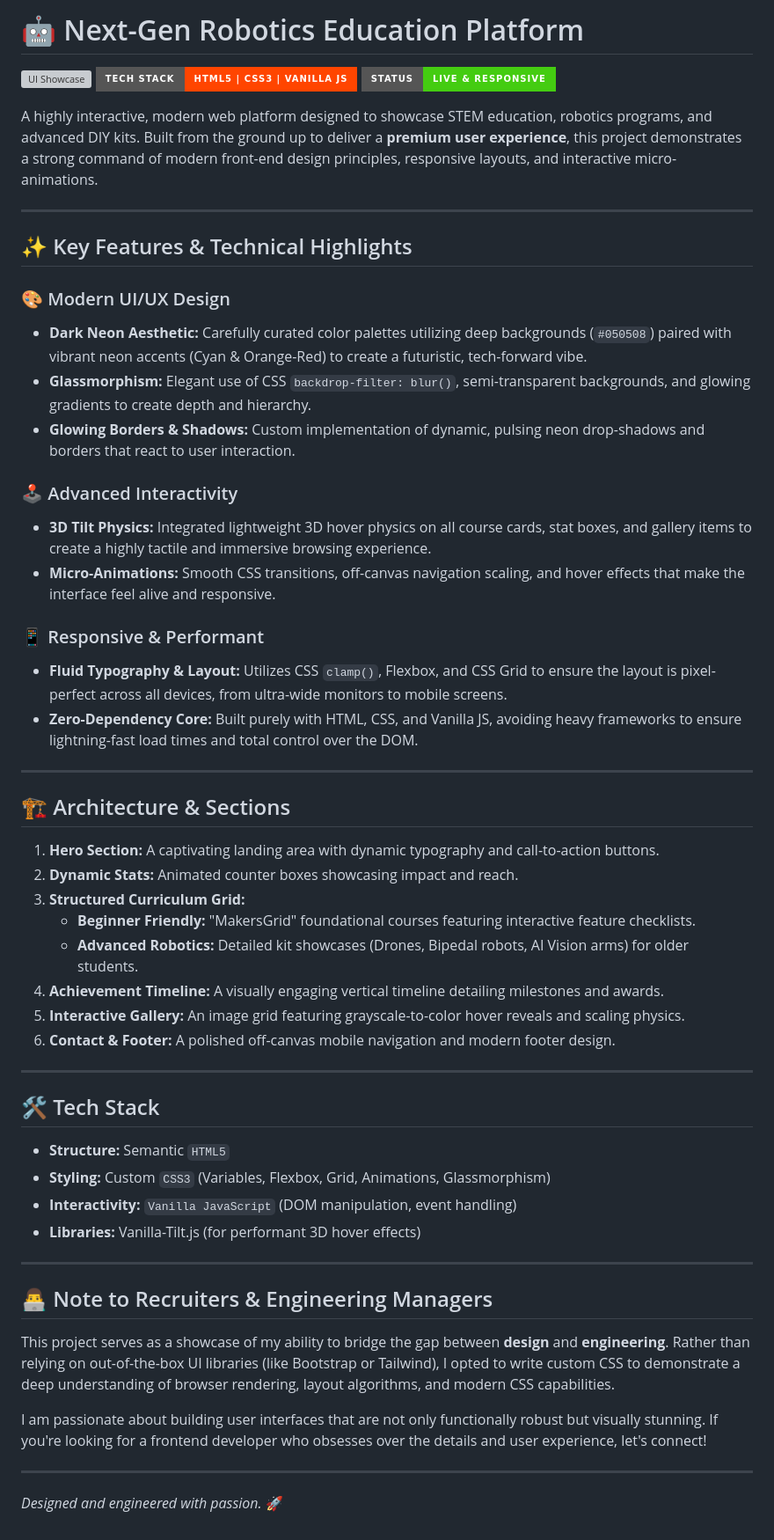
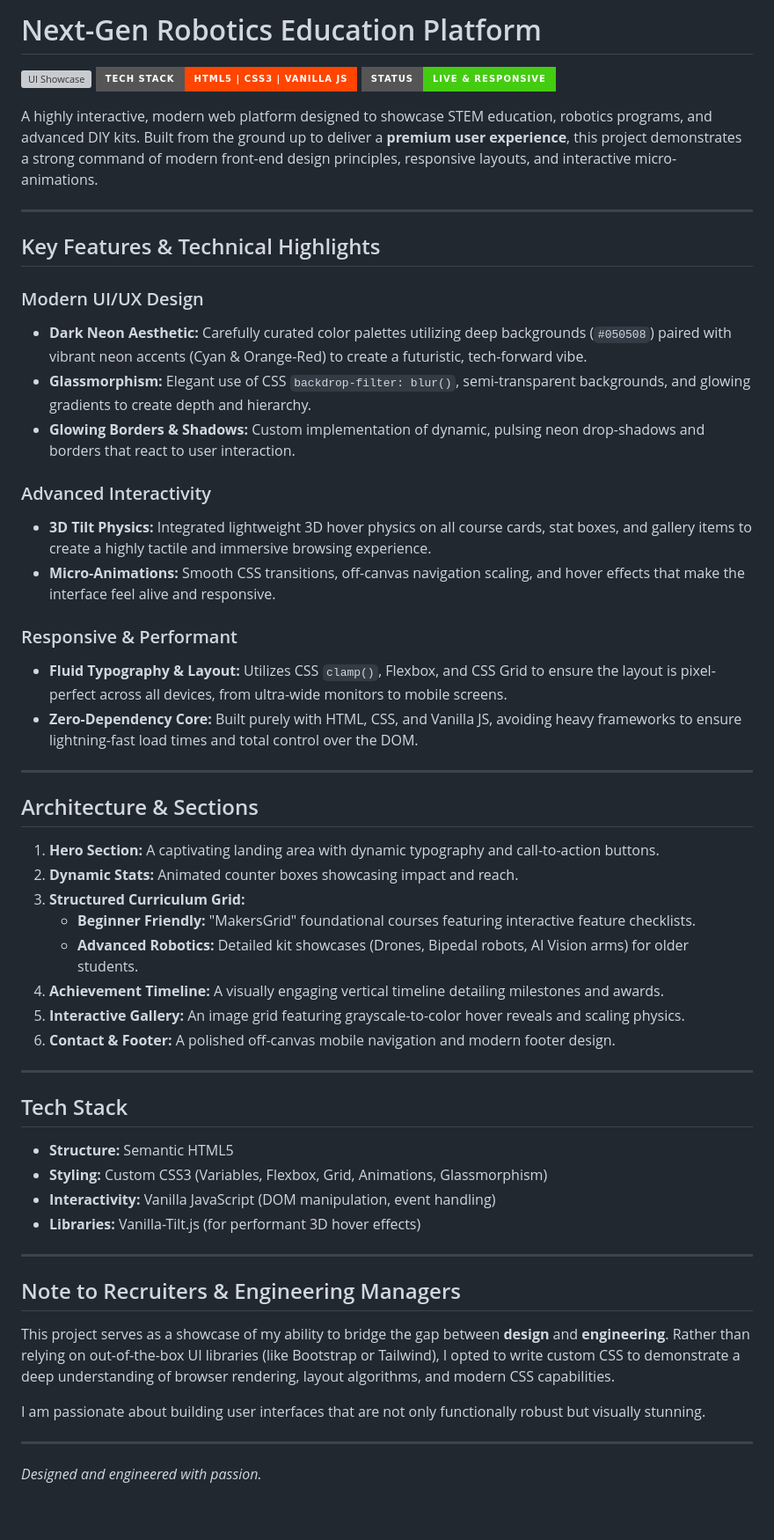
Before and after one commit to Natashakhandar/robotics-website, a Markdown page: README.md, the part around the change. Shown at 88% size. Rendered like a GitHub page; badges without logos; grey boxes are pictures that could not be loaded.

Commit message:
Remove emojis from README for a more professional tone

```diff
--- a/README.md
+++ b/README.md
@@ -1,4 +1,4 @@
-# 🤖 Next-Gen Robotics Education Platform
+# Next-Gen Robotics Education Platform
 
 ![UI Showcase](https://img.shields.io/badge/UI%2FUX-Glassmorphism%20%26%20Neon-00f0ff?style=for-the-badge)
 ![Tech Stack](https://img.shields.io/badge/Tech_Stack-HTML5%20|%20CSS3%20|%20Vanilla%20JS-ff4500?style=for-the-badge)
@@ -8,24 +8,24 @@ A highly interactive, modern web platform designed to showcase STEM education, r
 
 ---
 
-## ✨ Key Features & Technical Highlights
+## Key Features & Technical Highlights
 
-### 🎨 Modern UI/UX Design
+### Modern UI/UX Design
 * **Dark Neon Aesthetic:** Carefully curated color palettes utilizing deep backgrounds (`#050508`) paired with vibrant neon accents (Cyan & Orange-Red) to create a futuristic, tech-forward vibe.
 * **Glassmorphism:** Elegant use of CSS `backdrop-filter: blur()`, semi-transparent backgrounds, and glowing gradients to create depth and hierarchy.
 * **Glowing Borders & Shadows:** Custom implementation of dynamic, pulsing neon drop-shadows and borders that react to user interaction.
 
-### 🕹️ Advanced Interactivity
+### Advanced Interactivity
 * **3D Tilt Physics:** Integrated lightweight 3D hover physics on all course cards, stat boxes, and gallery items to create a highly tactile and immersive browsing experience.
 * **Micro-Animations:** Smooth CSS transitions, off-canvas navigation scaling, and hover effects that make the interface feel alive and responsive.
 
-### 📱 Responsive & Performant
+### Responsive & Performant
 * **Fluid Typography & Layout:** Utilizes CSS `clamp()`, Flexbox, and CSS Grid to ensure the layout is pixel-perfect across all devices, from ultra-wide monitors to mobile screens.
 * **Zero-Dependency Core:** Built purely with HTML, CSS, and Vanilla JS, avoiding heavy frameworks to ensure lightning-fast load times and total control over the DOM.
 
 ---
 
-## 🏗️ Architecture & Sections
+## Architecture & Sections
 
 1. **Hero Section:** A captivating landing area with dynamic typography and call-to-action buttons.
 2. **Dynamic Stats:** Animated counter boxes showcasing impact and reach.
@@ -38,21 +38,21 @@ A highly interactive, modern web platform designed to showcase STEM education, r
 
 ---
 
-## 🛠️ Tech Stack
+## Tech Stack
 
-* **Structure:** Semantic `HTML5`
-* **Styling:** Custom `CSS3` (Variables, Flexbox, Grid, Animations, Glassmorphism)
-* **Interactivity:** `Vanilla JavaScript` (DOM manipulation, event handling)
+* **Structure:** Semantic HTML5
+* **Styling:** Custom CSS3 (Variables, Flexbox, Grid, Animations, Glassmorphism)
+* **Interactivity:** Vanilla JavaScript (DOM manipulation, event handling)
 * **Libraries:** Vanilla-Tilt.js (for performant 3D hover effects)
 
 ---
 
-## 👨‍💻 Note to Recruiters & Engineering Managers
+## Note to Recruiters & Engineering Managers
 
 This project serves as a showcase of my ability to bridge the gap between **design** and **engineering**. Rather than relying on out-of-the-box UI libraries (like Bootstrap or Tailwind), I opted to write custom CSS to demonstrate a deep understanding of browser rendering, layout algorithms, and modern CSS capabilities.
 
-I am passionate about building user interfaces that are not only functionally robust but visually stunning. If you're looking for a frontend developer who obsesses over the details and user experience, let's connect!
+I am passionate about building user interfaces that are not only functionally robust but visually stunning.
 
 ---
 
-*Designed and engineered with passion.* 🚀
+*Designed and engineered with passion.*
```
